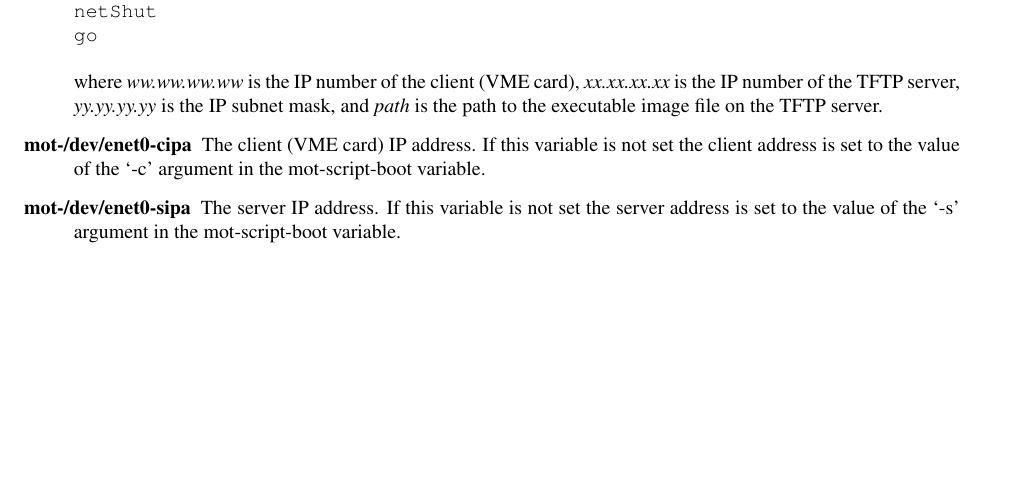
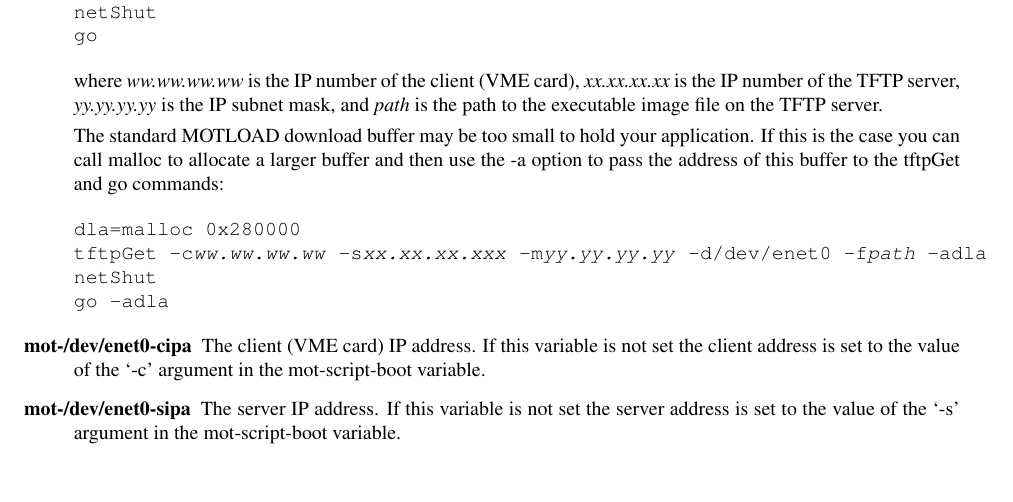
Before and after one commit to anjohnson/RTEMS-tutorial, a LaTeX document (tutorial.tex): part of page 16 of 19, cut so that both start at the same text, the shorter picture padded with empty space. Compiled offline with pdfLaTeX; a LaTeX package or settings file that is missing is left out.

Commit message:
Add -adla notes for MOTLOAD bootstrap.

```diff
--- a/tutorial.tex
+++ b/tutorial.tex
@@ -802,6 +802,16 @@ where {\it ww.ww.ww.ww} is the IP number of the client (VME card),
 {\it yy.yy.yy.yy} is the IP subnet mask, and
 {\it path} is the path to the executable image file on the TFTP server.
 
+The standard MOTLOAD download buffer may be too small to hold your application.  If this is the
+case you can call malloc to allocate a larger buffer and then use the -a option to pass the address of this buffer to the tftpGet and go commands:
+\begin{alltt}
+dla=malloc 0x280000
+tftpGet -c\textit{ww.ww.ww.ww} -s\textit{xx.xx.xx.xxx} -m\textit{yy.yy.yy.yy} -d/dev/enet0 -f\textit{path} -adla
+netShut
+go -adla
+\end{alltt}
+
+
 \item[{\bf mot-/dev/enet0-cipa}]
 The client (VME card) IP address.  If this variable is not set the client address is
 set to the value of the `-c' argument in the mot-script-boot variable.
```
